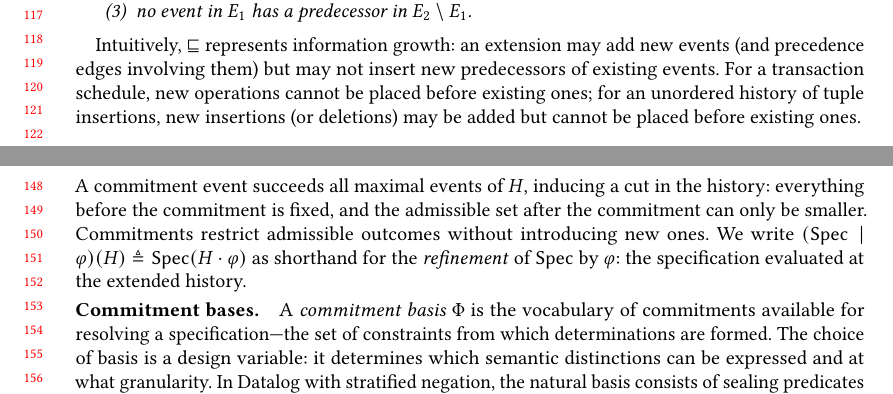
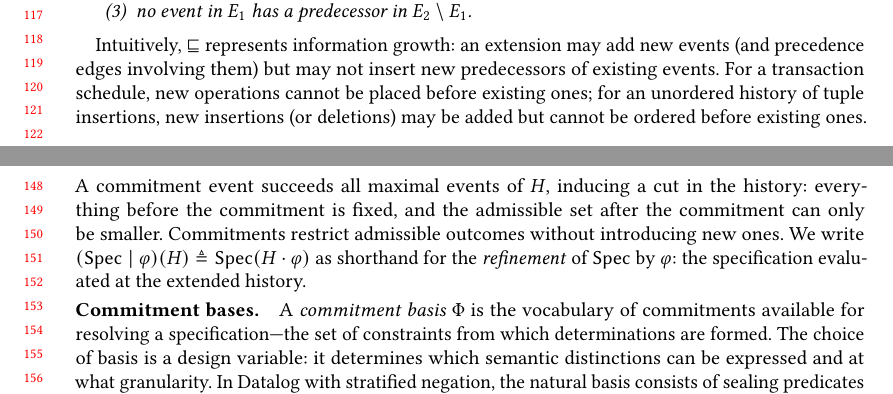
Before and after one commit to jhellerstein/provenance, a LaTeX paper (main.tex): two parts of pages 3 and 4 of 29, joined at a grey line, cut so that both start at the same text. Compiled offline with pdfLaTeX.

Commit message:
Protect refinement notation from linebreak with mbox

```diff
--- a/main.tex
+++ b/main.tex
@@ -267,7 +267,7 @@ add new events (and precedence edges involving them) but may not insert new
 predecessors of existing events.
 For a transaction schedule, new operations cannot be placed before existing
 ones; for an unordered history of tuple insertions, new insertions (or
-deletions) may be added but cannot be placed before existing ones.
+deletions) may be added but cannot be ordered before existing ones.
 
 \subsection{Outcomes and Specifications}
 An \emph{outcome} is an element of a set $O$ of externally
@@ -323,7 +323,7 @@ A commitment event succeeds all maximal events of~$H$, inducing a cut in the
 history: everything before the commitment is fixed, and the admissible set
 after the commitment can only be smaller.
 Commitments restrict admissible outcomes without introducing new ones.
-We write $(\Spec \mid \varphi)(H) \triangleq \Spec(H \cdot \varphi)$
+We write \mbox{$(\Spec \mid \varphi)(H) \triangleq \Spec(H \cdot \varphi)$}
 as shorthand for the \emph{refinement} of $\Spec$ by $\varphi$:
 the specification evaluated at the extended history.
 
```
